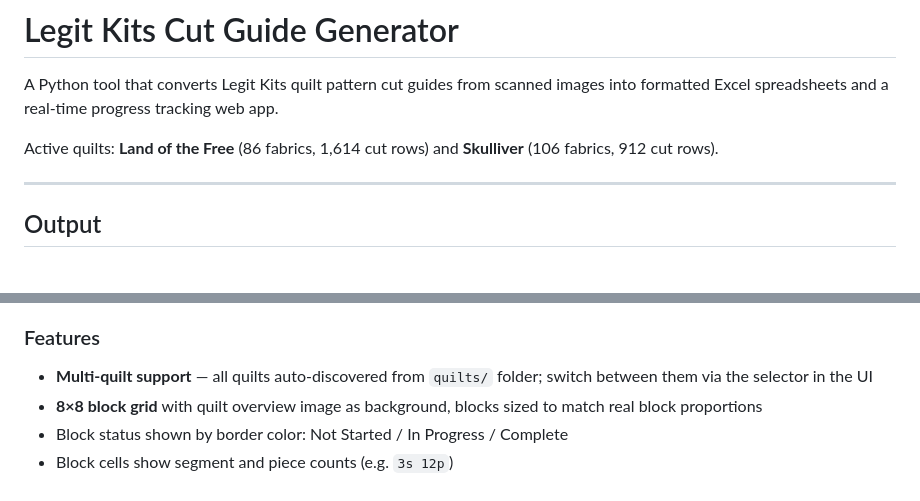
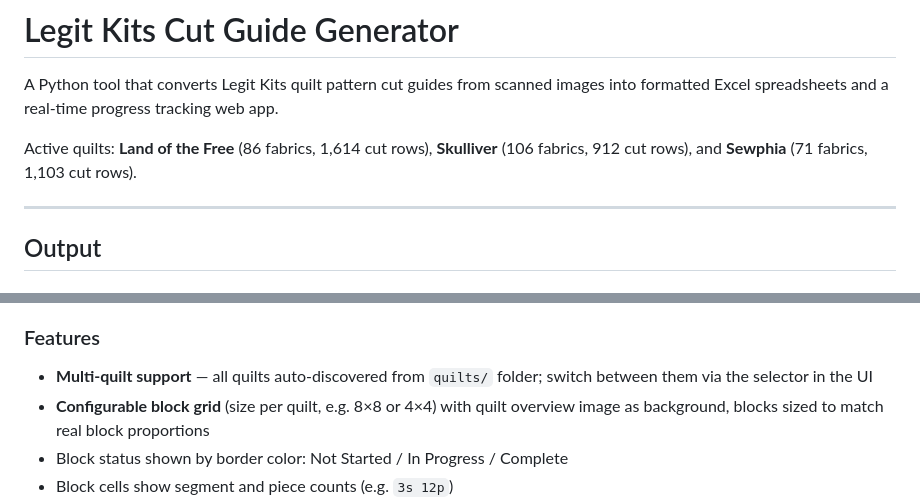
Before and after one commit to Peterh226/legit-kits-cut-guide, a Markdown page: README.md, 2 parts joined by grey strips. Rendered like a GitHub page.

```diff
--- a/README.md
+++ b/README.md
@@ -2,7 +2,7 @@
 
 A Python tool that converts Legit Kits quilt pattern cut guides from scanned images into formatted Excel spreadsheets and a real-time progress tracking web app.
 
-Active quilts: **Land of the Free** (86 fabrics, 1,614 cut rows) and **Skulliver** (106 fabrics, 912 cut rows).
+Active quilts: **Land of the Free** (86 fabrics, 1,614 cut rows), **Skulliver** (106 fabrics, 912 cut rows), and **Sewphia** (71 fabrics, 1,103 cut rows).
 
 ---
 
@@ -33,7 +33,7 @@ A Flask web app (`quilt-tracker-app/`) for tracking quilt progress in real time,
 ### Features
 
 - **Multi-quilt support** — all quilts auto-discovered from `quilts/` folder; switch between them via the selector in the UI
-- **8×8 block grid** with quilt overview image as background, blocks sized to match real block proportions
+- **Configurable block grid** (size per quilt, e.g. 8×8 or 4×4) with quilt overview image as background, blocks sized to match real block proportions
 - Block status shown by border color: Not Started / In Progress / Complete
 - Block cells show segment and piece counts (e.g. `3s 12p`)
 - **Single or multi-select blocks** — plain click selects one block; Ctrl/Cmd/Shift+click adds blocks to the selection for a combined view
```
Also changed, not shown: other parts of README.md (+10 -9 lines), CONTRIBUTING.md (+8 -8 lines).
